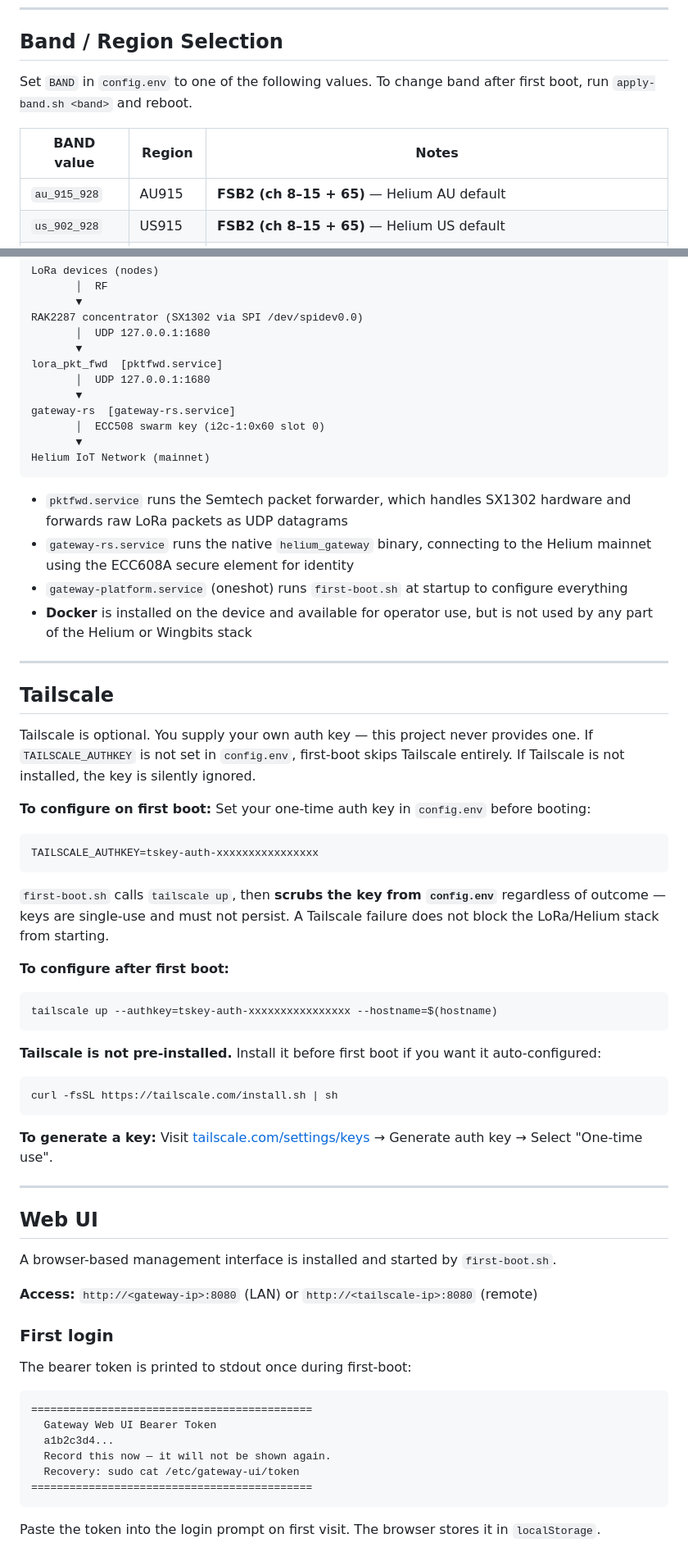
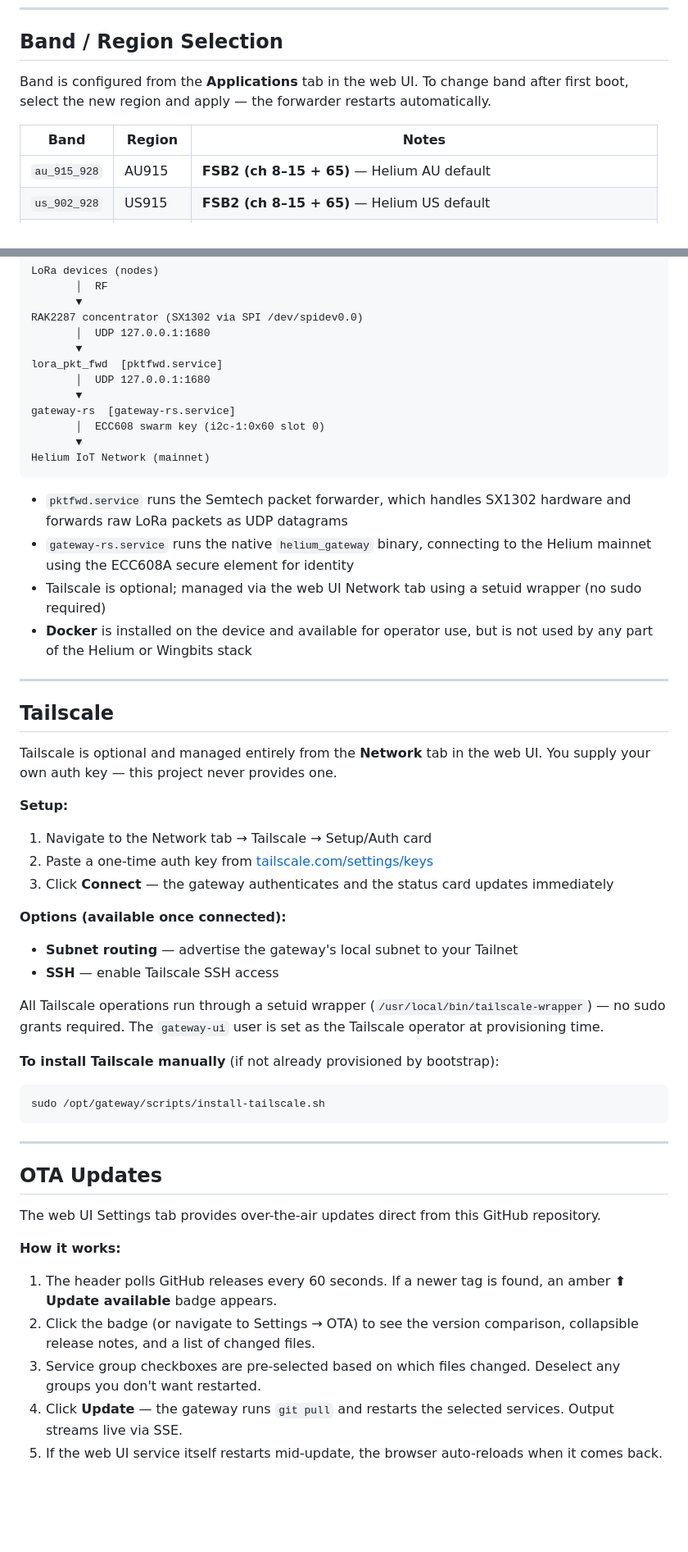
Before and after one commit to bitcryptic-gw/sensecap-m1-gateway, a Markdown page: README.md, 2 parts joined by grey strips. Shown at 82% size. Rendered like a GitHub page; blank space fills up the shorter version.

````diff
--- a/README.md
+++ b/README.md
@@ -102,10 +99,10 @@ All user-facing settings live in `/opt/gateway/config.env`. Copy `config.env.exa
 
 ## Band / Region Selection
 
-Set `BAND` in `config.env` to one of the following values. To change band after first boot, run `apply-band.sh <band>` and reboot.
+Band is configured from the **Applications** tab in the web UI. To change band after first boot, select the new region and apply — the forwarder restarts automatically.
 
-| BAND value | Region | Notes |
-|------------|--------|-------|
+| Band | Region | Notes |
+|------|--------|-------|
 | `au_915_928` | AU915 | **FSB2 (ch 8–15 + 65)** — Helium AU default |
 | `us_902_928` | US915 | **FSB2 (ch 8–15 + 65)** — Helium US default |
 | `eu_863_870` | EU868 | 8 standard TTN/Helium channels, 868.1–868.5 + 867.1–867.9 MHz |
@@ -133,61 +130,48 @@ lora_pkt_fwd  [pktfwd.service]
        │  UDP 127.0.0.1:1680
        ▼
 gateway-rs  [gateway-rs.service]
-       │  ECC508 swarm key (i2c-1:0x60 slot 0)
+       │  ECC608 swarm key (i2c-1:0x60 slot 0)
        ▼
 Helium IoT Network (mainnet)
 ```
 
 - `pktfwd.service` runs the Semtech packet forwarder, which handles SX1302 hardware and forwards raw LoRa packets as UDP datagrams
 - `gateway-rs.service` runs the native `helium_gateway` binary, connecting to the Helium mainnet using the ECC608A secure element for identity
-- `gateway-platform.service` (oneshot) runs `first-boot.sh` at startup to configure everything
+- Tailscale is optional; managed via the web UI Network tab using a setuid wrapper (no sudo required)
 - **Docker** is installed on the device and available for operator use, but is not used by any part of the Helium or Wingbits stack
 
 ---
 
 ## Tailscale
 
-Tailscale is optional. You supply your own auth key — this project never provides one. If `TAILSCALE_AUTHKEY` is not set in `config.env`, first-boot skips Tailscale entirely. If Tailscale is not installed, the key is silently ignored.
+Tailscale is optional and managed entirely from the **Network** tab in the web UI. You supply your own auth key — this project never provides one.
 
-**To configure on first boot:**
-Set your one-time auth key in `config.env` before booting:
+**Setup:**
+1. Navigate to the Network tab → Tailscale → Setup/Auth card
+2. Paste a one-time auth key from [tailscale.com/settings/keys](https://tailscale.com/settings/keys)
+3. Click **Connect** — the gateway authenticates and the status card updates immediately
+
+**Options (available once connected):**
+- **Subnet routing** — advertise the gateway's local subnet to your Tailnet
+- **SSH** — enable Tailscale SSH access
+
+All Tailscale operations run through a setuid wrapper (`/usr/local/bin/tailscale-wrapper`) — no sudo grants required. The `gateway-ui` user is set as the Tailscale operator at provisioning time.
+
+**To install Tailscale manually** (if not already provisioned by bootstrap):
+```bash
+sudo /opt/gateway/scripts/install-tailscale.sh
 ```
-TAILSCALE_AUTHKEY=tskey-auth-xxxxxxxxxxxxxxxx
-```
-`first-boot.sh` calls `tailscale up`, then **scrubs the key from `config.env`** regardless of outcome — keys are single-use and must not persist. A Tailscale failure does not block the LoRa/Helium stack from starting.
-
-**To configure after first boot:**
-```bash
-tailscale up --authkey=tskey-auth-xxxxxxxxxxxxxxxx --hostname=$(hostname)
-```
-
-**Tailscale is not pre-installed.** Install it before first boot if you want it auto-configured:
-```bash
-curl -fsSL https://tailscale.com/install.sh | sh
-```
-
-**To generate a key:** Visit [tailscale.com/settings/keys](https://tailscale.com/settings/keys) → Generate auth key → Select "One-time use".
 
 ---
 
-## Web UI
+## OTA Updates
 
-A browser-based management interface is installed and started by `first-boot.sh`.
+The web UI Settings tab provides over-the-air updates direct from this GitHub repository.
 
-**Access:** `http://<gateway-ip>:8080` (LAN) or `http://<tailscale-ip>:8080` (remote)
+**How it works:**
+1. The header polls GitHub releases every 60 seconds. If a newer tag is found, an amber **⬆ Update available** badge appears.
+2. Click the badge (or navigate to Settings → OTA) to see the version comparison, collapsible release notes, and a list of changed files.
+3. Service group checkboxes are pre-selected based on which files changed. Deselect any groups you don't want restarted.
+4. Click **Update** — the gateway runs `git pull` and restarts the selected services. Output streams live via SSE.
+5. If the web UI service itself restarts mid-update, the browser auto-reloads when it comes back.
 
-### First login
-
-The bearer token is printed to stdout once during first-boot:
-
-```
-============================================
-  Gateway Web UI Bearer Token
-  a1b2c3d4...
-  Record this now — it will not be shown again.
-  Recovery: sudo cat /etc/gateway-ui/token
-============================================
-```
-
-Paste the token into the login prompt on first visit. The browser stores it in `localStorage`.
-
````
Also changed, not shown: other parts of README.md (+78 -100 lines).
